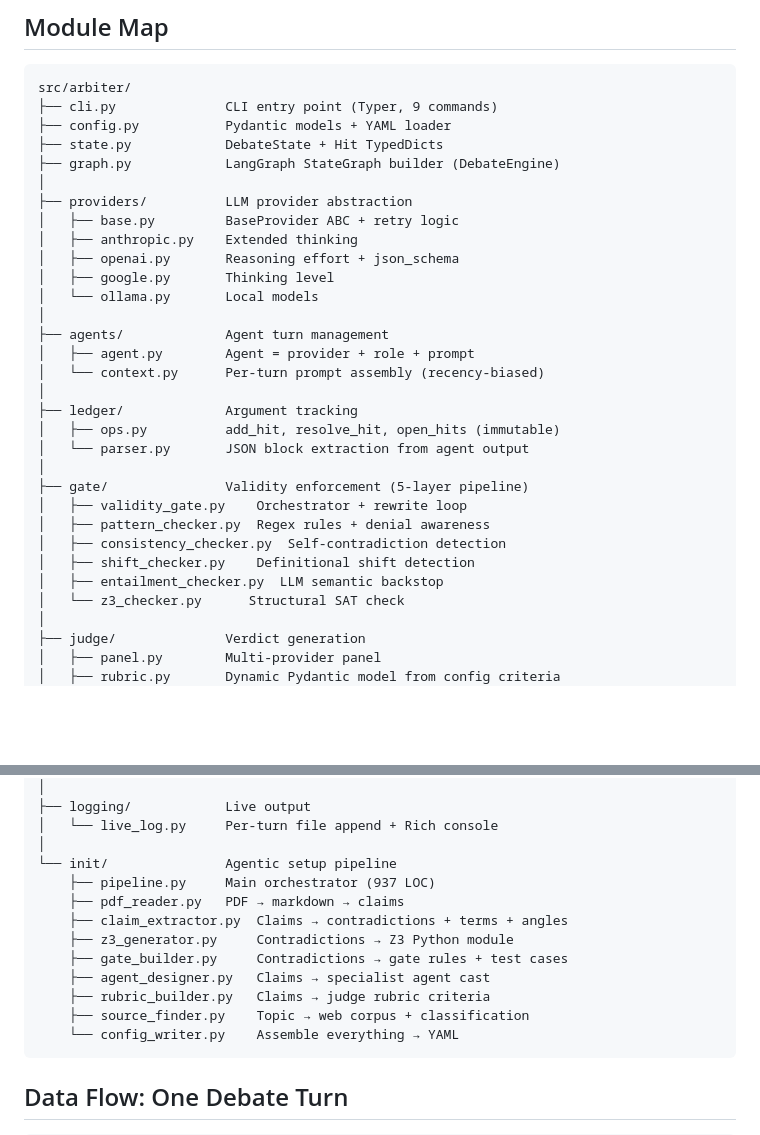
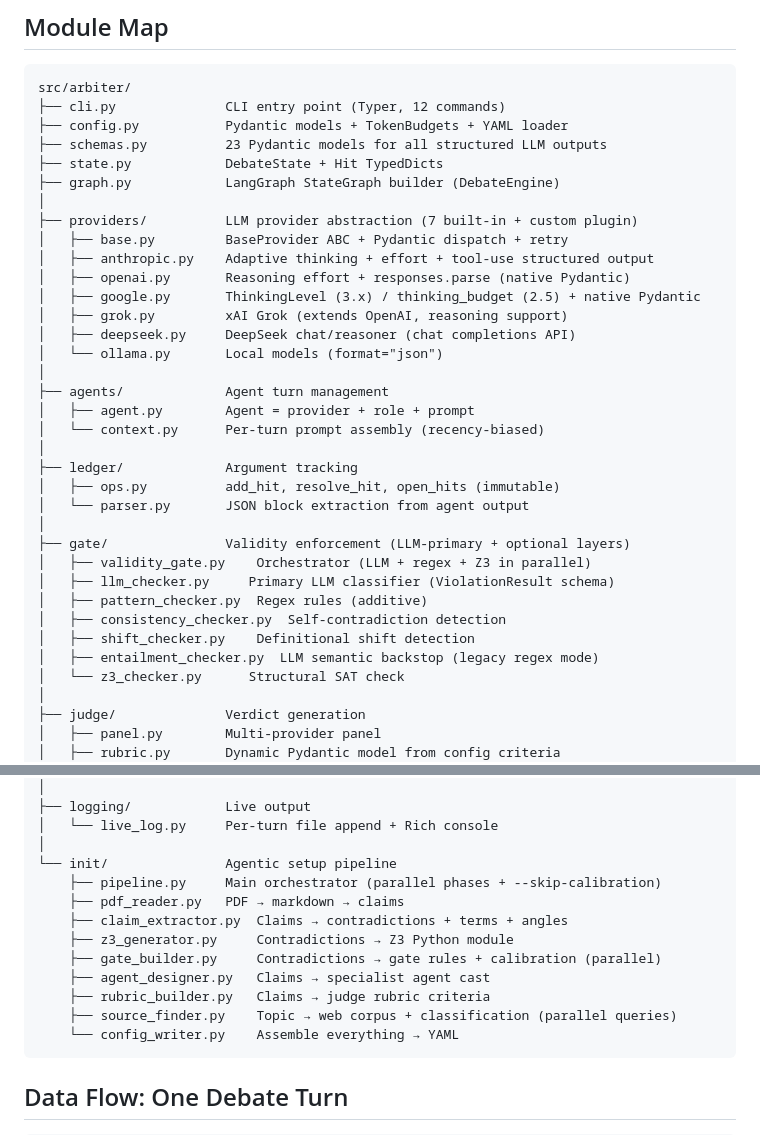
Before and after one commit to vishk23/arbiter, a Markdown page: ARCHITECTURE.md, 2 parts joined by grey strips. GitHub-like rendering; blank space fills up the shorter version.

````diff
--- a/ARCHITECTURE.md
+++ b/ARCHITECTURE.md
@@ -54,17 +54,20 @@ Arbiter has two main flows: **init** (setup-time, generates config from a PDF) a
 
 ```
 src/arbiter/
-├── cli.py              CLI entry point (Typer, 9 commands)
-├── config.py           Pydantic models + YAML loader
+├── cli.py              CLI entry point (Typer, 12 commands)
+├── config.py           Pydantic models + TokenBudgets + YAML loader
+├── schemas.py          23 Pydantic models for all structured LLM outputs
 ├── state.py            DebateState + Hit TypedDicts
 ├── graph.py            LangGraph StateGraph builder (DebateEngine)
 │
-├── providers/          LLM provider abstraction
-│   ├── base.py         BaseProvider ABC + retry logic
-│   ├── anthropic.py    Extended thinking
-│   ├── openai.py       Reasoning effort + json_schema
-│   ├── google.py       Thinking level
-│   └── ollama.py       Local models
+├── providers/          LLM provider abstraction (7 built-in + custom plugin)
+│   ├── base.py         BaseProvider ABC + Pydantic dispatch + retry
+│   ├── anthropic.py    Adaptive thinking + effort + tool-use structured output
+│   ├── openai.py       Reasoning effort + responses.parse (native Pydantic)
+│   ├── google.py       ThinkingLevel (3.x) / thinking_budget (2.5) + native Pydantic
+│   ├── grok.py         xAI Grok (extends OpenAI, reasoning support)
+│   ├── deepseek.py     DeepSeek chat/reasoner (chat completions API)
+│   └── ollama.py       Local models (format="json")
 │
 ├── agents/             Agent turn management
 │   ├── agent.py        Agent = provider + role + prompt
@@ -74,12 +77,13 @@ src/arbiter/
 │   ├── ops.py          add_hit, resolve_hit, open_hits (immutable)
 │   └── parser.py       JSON block extraction from agent output
 │
-├── gate/               Validity enforcement (5-layer pipeline)
-│   ├── validity_gate.py    Orchestrator + rewrite loop
-│   ├── pattern_checker.py  Regex rules + denial awareness
+├── gate/               Validity enforcement (LLM-primary + optional layers)
+│   ├── validity_gate.py    Orchestrator (LLM + regex + Z3 in parallel)
+│   ├── llm_checker.py     Primary LLM classifier (ViolationResult schema)
+│   ├── pattern_checker.py  Regex rules (additive)
 │   ├── consistency_checker.py  Self-contradiction detection
 │   ├── shift_checker.py    Definitional shift detection
-│   ├── entailment_checker.py  LLM semantic backstop
+│   ├── entailment_checker.py  LLM semantic backstop (legacy regex mode)
 │   └── z3_checker.py      Structural SAT check
 │
 ├── judge/              Verdict generation
@@ -108,14 +112,14 @@ src/arbiter/
 │   └── live_log.py     Per-turn file append + Rich console
 │
 └── init/               Agentic setup pipeline
-    ├── pipeline.py     Main orchestrator (937 LOC)
+    ├── pipeline.py     Main orchestrator (parallel phases + --skip-calibration)
     ├── pdf_reader.py   PDF → markdown → claims
     ├── claim_extractor.py  Claims → contradictions + terms + angles
     ├── z3_generator.py     Contradictions → Z3 Python module
-    ├── gate_builder.py     Contradictions → gate rules + test cases
+    ├── gate_builder.py     Contradictions → gate rules + calibration (parallel)
     ├── agent_designer.py   Claims → specialist agent cast
     ├── rubric_builder.py   Claims → judge rubric criteria
-    ├── source_finder.py    Topic → web corpus + classification
+    ├── source_finder.py    Topic → web corpus + classification (parallel queries)
     └── config_writer.py    Assemble everything → YAML
 ```
 
````
Also changed, not shown: other parts of ARCHITECTURE.md (+32 -20 lines), README.md (+40 -4 lines), TODO.md (+17 -13 lines).
